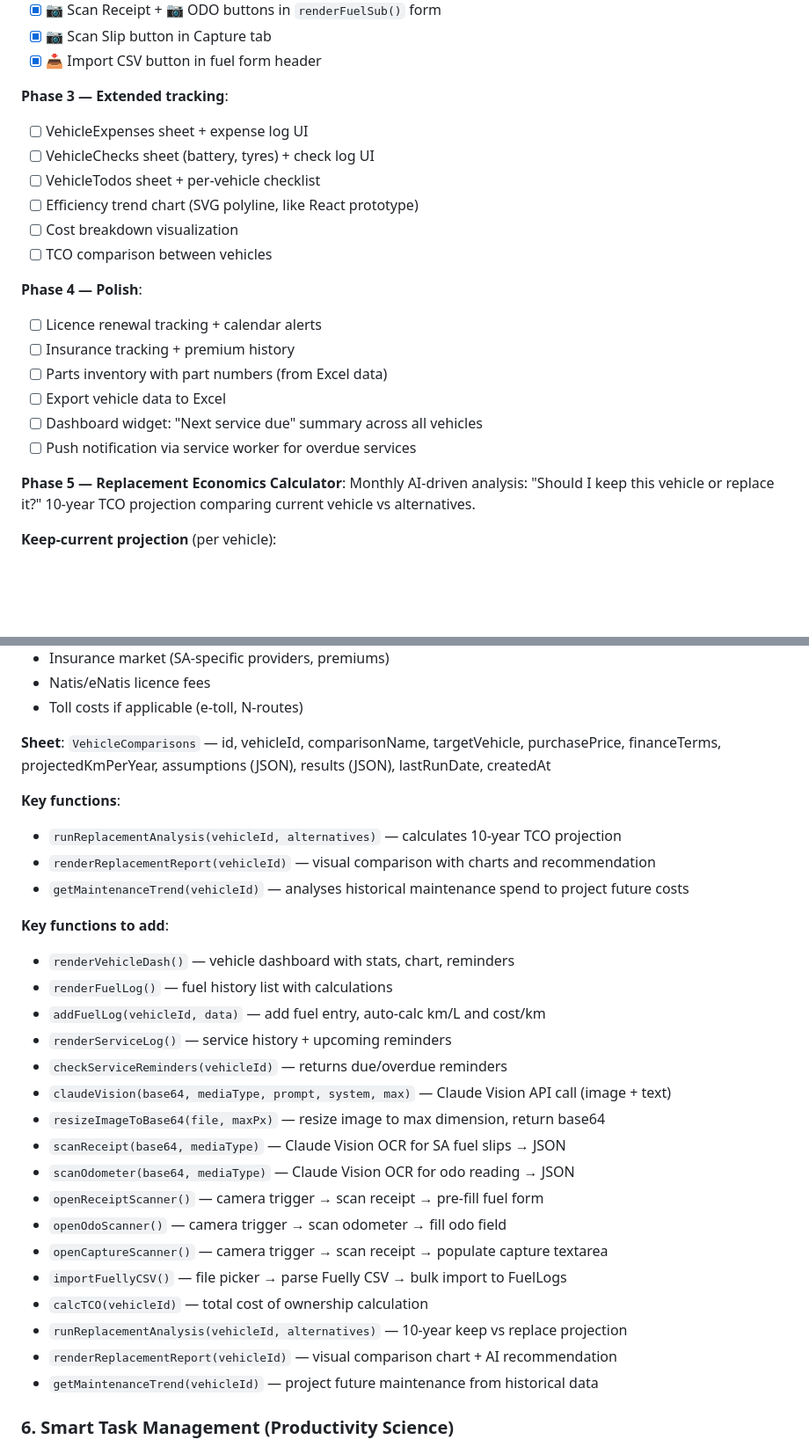
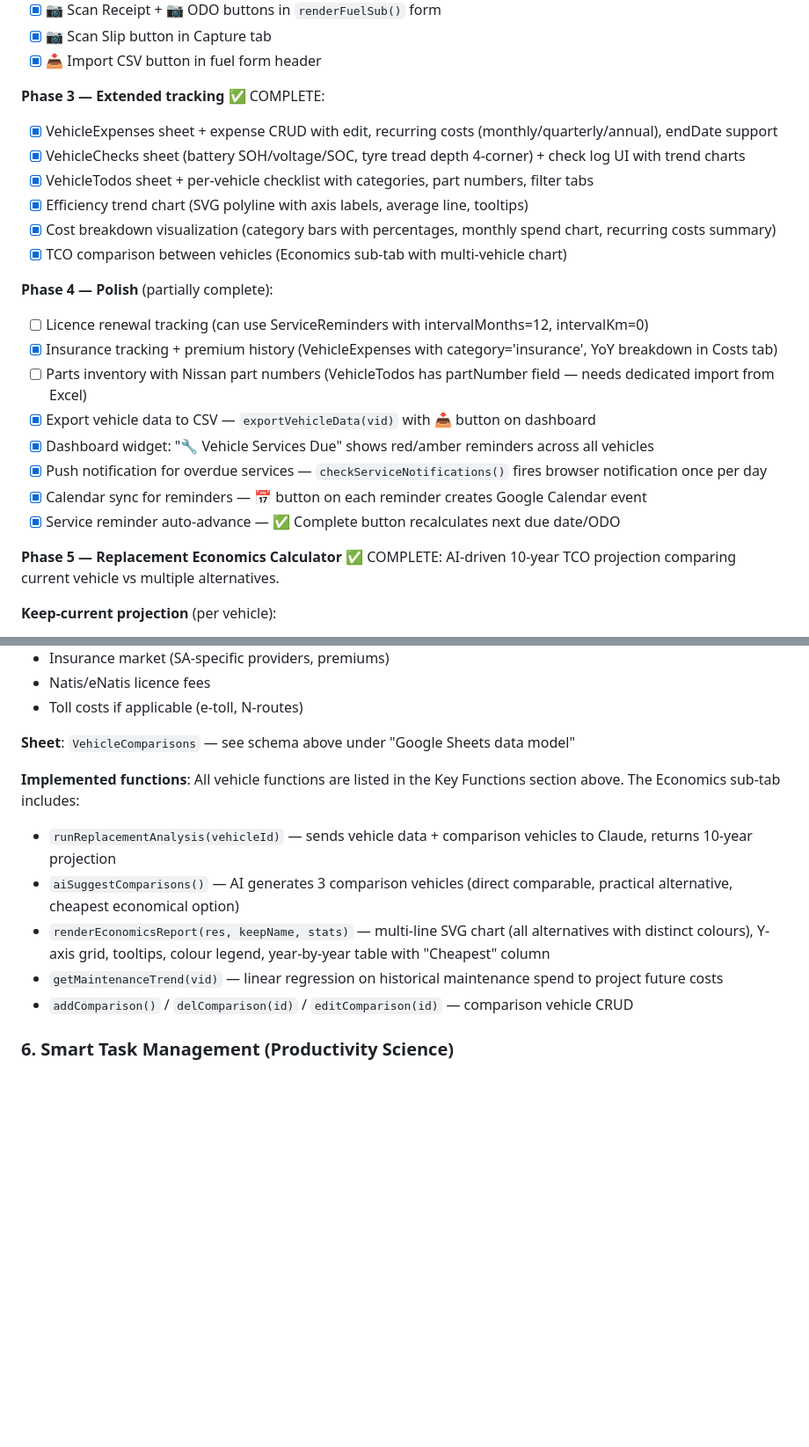
Before and after one commit to tymenvds-bit/life-os-tvds, a Markdown page: CLAUDE.md, 2 parts joined by grey strips. Shown at 88% size. GitHub-like rendering; blank space fills up the shorter version.

```diff
--- a/CLAUDE.md
+++ b/CLAUDE.md
@@ -369,24 +414,26 @@ Odometer shows kilometres. Typically 6 digits.
 - [x] 📷 Scan Slip button in Capture tab
 - [x] 📥 Import CSV button in fuel form header
 
-**Phase 3 — Extended tracking**:
-- [ ] VehicleExpenses sheet + expense log UI
-- [ ] VehicleChecks sheet (battery, tyres) + check log UI
-- [ ] VehicleTodos sheet + per-vehicle checklist
-- [ ] Efficiency trend chart (SVG polyline, like React prototype)
-- [ ] Cost breakdown visualization
-- [ ] TCO comparison between vehicles
+**Phase 3 — Extended tracking** ✅ COMPLETE:
+- [x] VehicleExpenses sheet + expense CRUD with edit, recurring costs (monthly/quarterly/annual), endDate support
+- [x] VehicleChecks sheet (battery SOH/voltage/SOC, tyre tread depth 4-corner) + check log UI with trend charts
+- [x] VehicleTodos sheet + per-vehicle checklist with categories, part numbers, filter tabs
+- [x] Efficiency trend chart (SVG polyline with axis labels, average line, tooltips)
+- [x] Cost breakdown visualization (category bars with percentages, monthly spend chart, recurring costs summary)
+- [x] TCO comparison between vehicles (Economics sub-tab with multi-vehicle chart)
 
-**Phase 4 — Polish**:
-- [ ] Licence renewal tracking + calendar alerts
-- [ ] Insurance tracking + premium history
-- [ ] Parts inventory with part numbers (from Excel data)
-- [ ] Export vehicle data to Excel
-- [ ] Dashboard widget: "Next service due" summary across all vehicles
-- [ ] Push notification via service worker for overdue services
+**Phase 4 — Polish** (partially complete):
+- [ ] Licence renewal tracking (can use ServiceReminders with intervalMonths=12, intervalKm=0)
+- [x] Insurance tracking + premium history (VehicleExpenses with category='insurance', YoY breakdown in Costs tab)
+- [ ] Parts inventory with Nissan part numbers (VehicleTodos has partNumber field — needs dedicated import from Excel)
+- [x] Export vehicle data to CSV — `exportVehicleData(vid)` with 📥 button on dashboard
+- [x] Dashboard widget: "🔧 Vehicle Services Due" shows red/amber reminders across all vehicles
+- [x] Push notification for overdue services — `checkServiceNotifications()` fires browser notification once per day
+- [x] Calendar sync for reminders — 📅 button on each reminder creates Google Calendar event
+- [x] Service reminder auto-advance — ✅ Complete button recalculates next due date/ODO
 
-**Phase 5 — Replacement Economics Calculator**:
-Monthly AI-driven analysis: "Should I keep this vehicle or replace it?" 10-year TCO projection comparing current vehicle vs alternatives.
+**Phase 5 — Replacement Economics Calculator** ✅ COMPLETE:
+AI-driven 10-year TCO projection comparing current vehicle vs multiple alternatives.
 
 **Keep-current projection** (per vehicle):
 - Fuel: known km/L × projected annual km × fuel price trend (SA CPI-linked, ~5% p.a.)
@@ -426,31 +473,14 @@ Monthly AI-driven analysis: "Should I keep this vehicle or replace it?" 10-year
 - Natis/eNatis licence fees
 - Toll costs if applicable (e-toll, N-routes)
 
-**Sheet**: `VehicleComparisons` — id, vehicleId, comparisonName, targetVehicle, purchasePrice, financeTerms, projectedKmPerYear, assumptions (JSON), results (JSON), lastRunDate, createdAt
+**Sheet**: `VehicleComparisons` — see schema above under "Google Sheets data model"
 
-**Key functions**:
-- `runReplacementAnalysis(vehicleId, alternatives)` — calculates 10-year TCO projection
-- `renderReplacementReport(vehicleId)` — visual comparison with charts and recommendation
-- `getMaintenanceTrend(vehicleId)` — analyses historical maintenance spend to project future costs
-
-**Key functions to add**:
-- `renderVehicleDash()` — vehicle dashboard with stats, chart, reminders
-- `renderFuelLog()` — fuel history list with calculations
-- `addFuelLog(vehicleId, data)` — add fuel entry, auto-calc km/L and cost/km
-- `renderServiceLog()` — service history + upcoming reminders
-- `checkServiceReminders(vehicleId)` — returns due/overdue reminders
-- `claudeVision(base64, mediaType, prompt, system, max)` — Claude Vision API call (image + text)
-- `resizeImageToBase64(file, maxPx)` — resize image to max dimension, return base64
-- `scanReceipt(base64, mediaType)` — Claude Vision OCR for SA fuel slips → JSON
-- `scanOdometer(base64, mediaType)` — Claude Vision OCR for odo reading → JSON
-- `openReceiptScanner()` — camera trigger → scan receipt → pre-fill fuel form
-- `openOdoScanner()` — camera trigger → scan odometer → fill odo field
-- `openCaptureScanner()` — camera trigger → scan receipt → populate capture textarea
-- `importFuellyCSV()` — file picker → parse Fuelly CSV → bulk import to FuelLogs
-- `calcTCO(vehicleId)` — total cost of ownership calculation
-- `runReplacementAnalysis(vehicleId, alternatives)` — 10-year keep vs replace projection
-- `renderReplacementReport(vehicleId)` — visual comparison chart + AI recommendation
-- `getMaintenanceTrend(vehicleId)` — project future maintenance from historical data
+**Implemented functions**: All vehicle functions are listed in the Key Functions section above. The Economics sub-tab includes:
+- `runReplacementAnalysis(vehicleId)` — sends vehicle data + comparison vehicles to Claude, returns 10-year projection
+- `aiSuggestComparisons()` — AI generates 3 comparison vehicles (direct comparable, practical alternative, cheapest economical option)
+- `renderEconomicsReport(res, keepName, stats)` — multi-line SVG chart (all alternatives with distinct colours), Y-axis grid, tooltips, colour legend, year-by-year table with "Cheapest" column
+- `getMaintenanceTrend(vid)` — linear regression on historical maintenance spend to project future costs
+- `addComparison()` / `delComparison(id)` / `editComparison(id)` — comparison vehicle CRUD
 
 ### 6. Smart Task Management (Productivity Science)
 **Problem**: 100+ tasks, limited hours in a day. Items get lost, nothing feels front-of-mind, overwhelm leads to paralysis.
```
Also changed, not shown: other parts of CLAUDE.md (+118 -70 lines).
